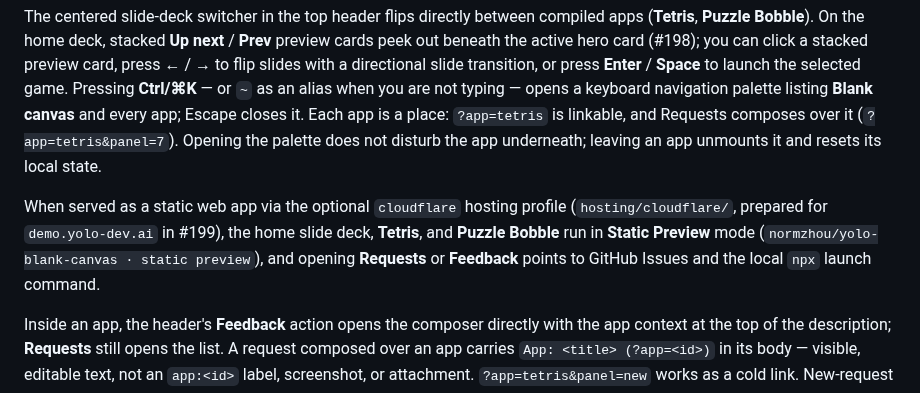
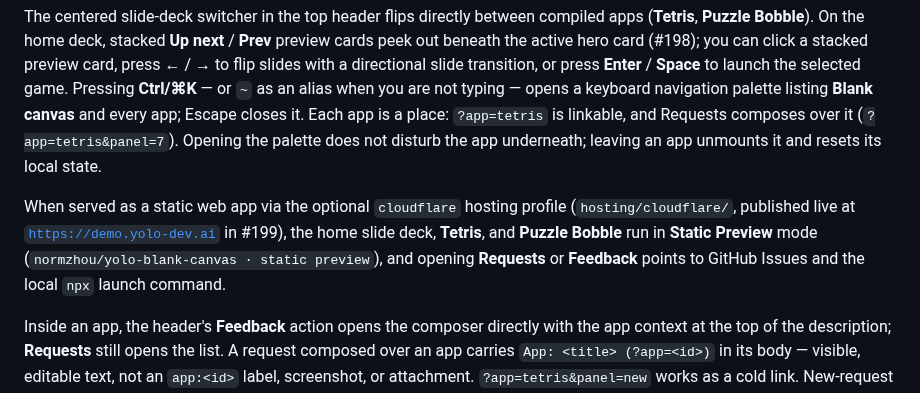
Before and after one commit to normzhou/yolo-blank-canvas, a Markdown page: README.md, the part around the change. Rendered like a GitHub page.

Commit message:
[yolo] Record live https://demo.yolo-dev.ai verification and complete #199
Co-authored-by: Cursor <cursoragent@cursor.com>

```diff
--- a/README.md
+++ b/README.md
@@ -51,7 +51,7 @@ Escape closes the panel and focus returns to the control that opened it (the can
 
 The centered slide-deck switcher in the top header flips directly between compiled apps (**Tetris**, **Puzzle Bobble**). On the home deck, stacked **Up next** / **Prev** preview cards peek out beneath the active hero card (#198); you can click a stacked preview card, press **←** / **→** to flip slides with a directional slide transition, or press **Enter** / **Space** to launch the selected game. Pressing **Ctrl/⌘K** — or `~` as an alias when you are not typing — opens a keyboard navigation palette listing **Blank canvas** and every app; Escape closes it. Each app is a place: `?app=tetris` is linkable, and Requests composes over it (`?app=tetris&panel=7`). Opening the palette does not disturb the app underneath; leaving an app unmounts it and resets its local state.
 
-When served as a static web app via the optional `cloudflare` hosting profile (`hosting/cloudflare/`, prepared for `demo.yolo-dev.ai` in #199), the home slide deck, **Tetris**, and **Puzzle Bobble** run in **Static Preview** mode (`normzhou/yolo-blank-canvas · static preview`), and opening **Requests** or **Feedback** points to GitHub Issues and the local `npx` launch command.
+When served as a static web app via the optional `cloudflare` hosting profile (`hosting/cloudflare/`, published live at [`https://demo.yolo-dev.ai`](https://demo.yolo-dev.ai) in #199), the home slide deck, **Tetris**, and **Puzzle Bobble** run in **Static Preview** mode (`normzhou/yolo-blank-canvas · static preview`), and opening **Requests** or **Feedback** points to GitHub Issues and the local `npx` launch command.
 
 Inside an app, the header's **Feedback** action opens the composer directly with the app context at the top of the description; **Requests** still opens the list. A request composed over an app carries `App: <title> (?app=<id>)` in its body — visible, editable text, not an `app:<id>` label, screenshot, or attachment. `?app=tetris&panel=new` works as a cold link. New-request drafts are scoped by app and by the home canvas, so switching contexts never overwrites typed text, and a confirmed create starts the next feedback with a fresh context line.
 
```
Also changed, not shown: docs/verification.md (+17 -0 lines).
